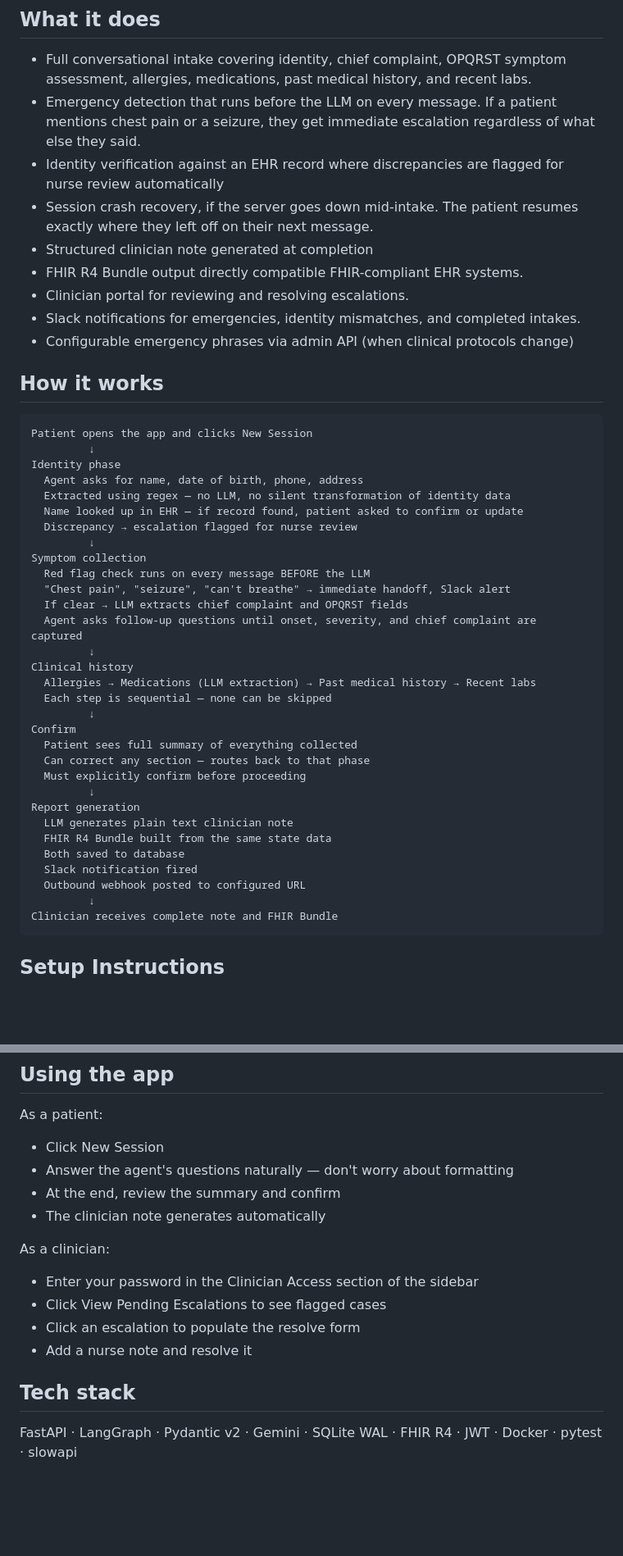
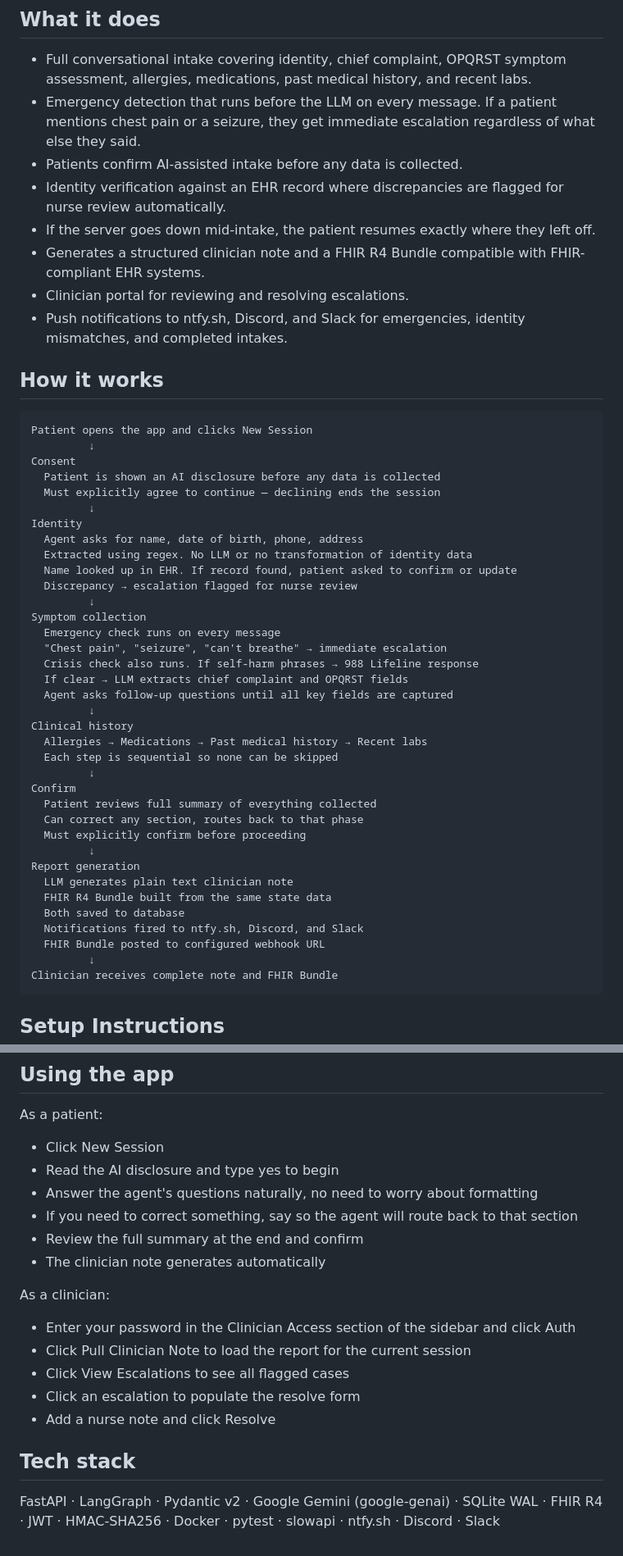
Before and after one commit to hithaishree98/Clinical_Intake_Agent, a Markdown page: README.md, 2 parts joined by grey strips. Shown at 82% size. Rendered like a GitHub page; blank space fills up the shorter version.

Commit message:
Revise README for clarity and detail on system features
Updated the README to clarify the functionality and workflow of the clinical AI intake system, including improvements to language and structure.

````diff
--- a/README.md
+++ b/README.md
@@ -24,46 +26,50 @@ Everything else like what to ask, what order, what constitutes an emergency, whe
 
 - Full conversational intake covering identity, chief complaint, OPQRST symptom assessment, allergies, medications, past medical history, and recent labs.
 - Emergency detection that runs before the LLM on every message. If a patient mentions chest pain or a seizure, they get immediate escalation regardless of what else they said.
-- Identity verification against an EHR record where discrepancies are flagged for nurse review automatically
-- Session crash recovery, if the server goes down mid-intake. The patient resumes exactly where they left off on their next message.
-- Structured clinician note generated at completion
-- FHIR R4 Bundle output directly compatible FHIR-compliant EHR systems.
+- Patients confirm AI-assisted intake before any data is collected.
+- Identity verification against an EHR record where discrepancies are flagged for nurse review automatically.
+- If the server goes down mid-intake, the patient resumes exactly where they left off.
+- Generates a structured clinician note and a FHIR R4 Bundle compatible with FHIR-compliant EHR systems.
 - Clinician portal for reviewing and resolving escalations.
-- Slack notifications for emergencies, identity mismatches, and completed intakes.
-- Configurable emergency phrases via admin API (when clinical protocols change)
+- Push notifications to ntfy.sh, Discord, and Slack for emergencies, identity mismatches, and completed intakes.
 
 ## How it works
 
 ```
 Patient opens the app and clicks New Session
          ↓
-Identity phase
+Consent
+  Patient is shown an AI disclosure before any data is collected
+  Must explicitly agree to continue — declining ends the session
+         ↓
+Identity
   Agent asks for name, date of birth, phone, address
-  Extracted using regex — no LLM, no silent transformation of identity data
-  Name looked up in EHR — if record found, patient asked to confirm or update
+  Extracted using regex. No LLM or no transformation of identity data
+  Name looked up in EHR. If record found, patient asked to confirm or update
   Discrepancy → escalation flagged for nurse review
          ↓
 Symptom collection
-  Red flag check runs on every message BEFORE the LLM
-  "Chest pain", "seizure", "can't breathe" → immediate handoff, Slack alert
+  Emergency check runs on every message
+  "Chest pain", "seizure", "can't breathe" → immediate escalation
+  Crisis check also runs. If self-harm phrases → 988 Lifeline response
   If clear → LLM extracts chief complaint and OPQRST fields
-  Agent asks follow-up questions until onset, severity, and chief complaint are captured
+  Agent asks follow-up questions until all key fields are captured
          ↓
 Clinical history
-  Allergies → Medications (LLM extraction) → Past medical history → Recent labs
-  Each step is sequential — none can be skipped
+  Allergies → Medications → Past medical history → Recent labs
+  Each step is sequential so none can be skipped
          ↓
 Confirm
-  Patient sees full summary of everything collected
-  Can correct any section — routes back to that phase
+  Patient reviews full summary of everything collected
+  Can correct any section, routes back to that phase
   Must explicitly confirm before proceeding
          ↓
 Report generation
   LLM generates plain text clinician note
   FHIR R4 Bundle built from the same state data
   Both saved to database
-  Slack notification fired
-  Outbound webhook posted to configured URL
+  Notifications fired to ntfy.sh, Discord, and Slack
+  FHIR Bundle posted to configured webhook URL
          ↓
 Clinician receives complete note and FHIR Bundle
 ```
@@ -85,17 +91,20 @@ Set these variables in .env
 As a patient:
 
 - Click New Session
-- Answer the agent's questions naturally — don't worry about formatting
-- At the end, review the summary and confirm
+- Read the AI disclosure and type yes to begin
+- Answer the agent's questions naturally, no need to worry about formatting
+- If you need to correct something, say so the agent will route back to that section
+- Review the full summary at the end and confirm
 - The clinician note generates automatically
 
 As a clinician:
 
-- Enter your password in the Clinician Access section of the sidebar
-- Click View Pending Escalations to see flagged cases
+- Enter your password in the Clinician Access section of the sidebar and click Auth
+- Click Pull Clinician Note to load the report for the current session
+- Click View Escalations to see all flagged cases
 - Click an escalation to populate the resolve form
-- Add a nurse note and resolve it
+- Add a nurse note and click Resolve
 
 ## Tech stack
 
-FastAPI · LangGraph · Pydantic v2 · Gemini · SQLite WAL · FHIR R4 · JWT · Docker · pytest · slowapi
+FastAPI · LangGraph · Pydantic v2 · Google Gemini (google-genai) · SQLite WAL · FHIR R4 · JWT · HMAC-SHA256 · Docker · pytest · slowapi · ntfy.sh · Discord · Slack
````
Also changed, not shown: other parts of README.md (+9 -7 lines).
